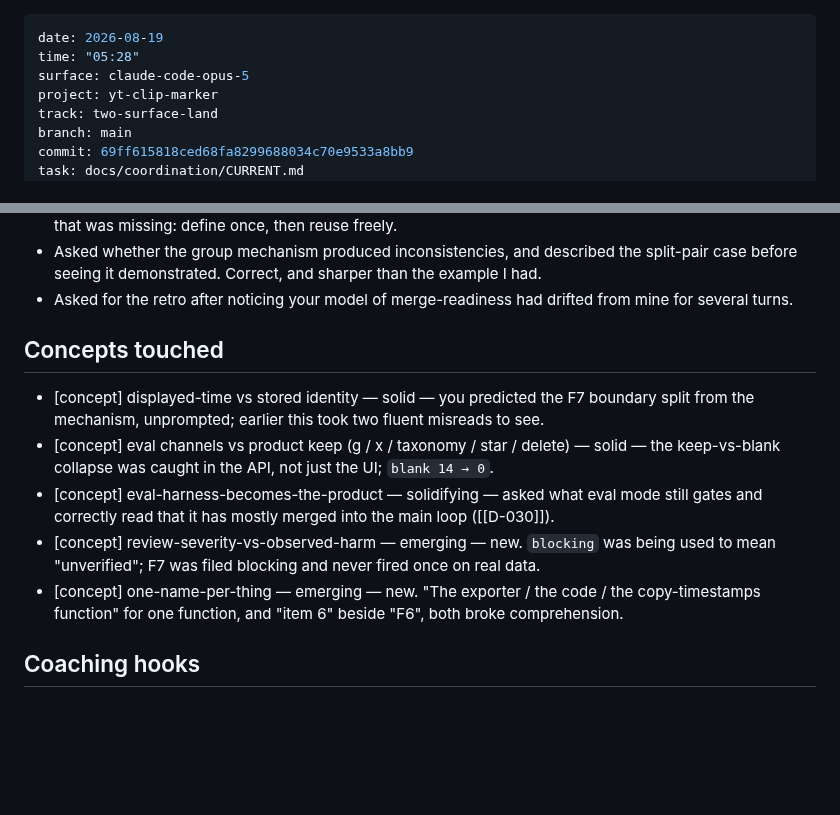
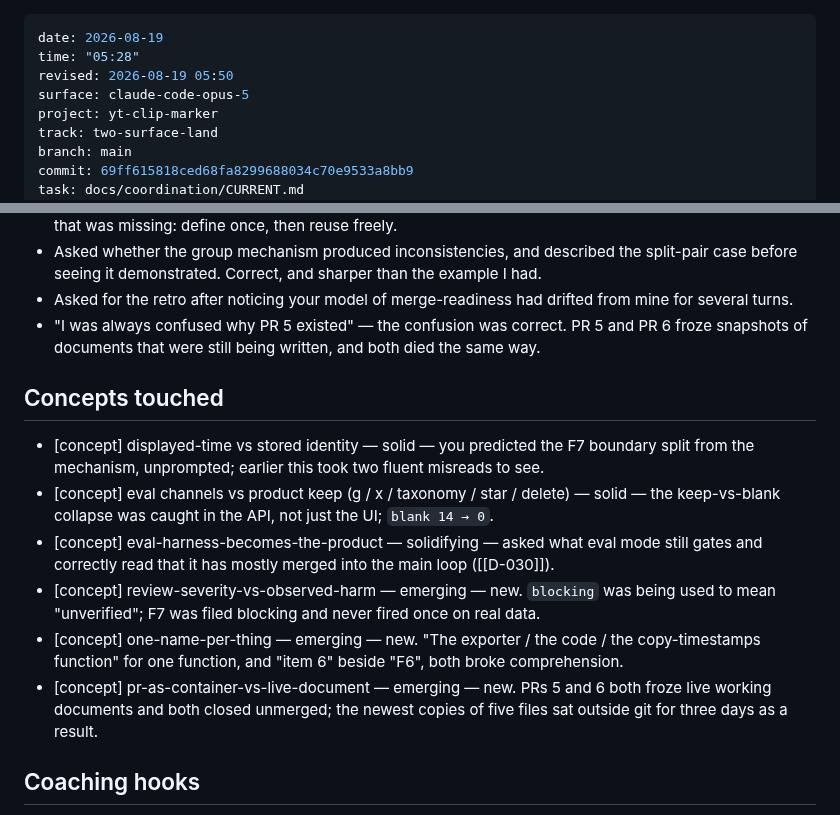
Before and after one commit to bsze24/yt-clip-marker, a Markdown page: docs/sessions/2026-08-19-0528-claude-code-pr3-review-and-docs-reconcile.md, 2 parts joined by grey strips. GitHub-like rendering; blank space fills up the shorter version.

```diff
--- a/docs/sessions/2026-08-19-0528-claude-code-pr3-review-and-docs-reconcile.md
+++ b/docs/sessions/2026-08-19-0528-claude-code-pr3-review-and-docs-reconcile.md
@@ -1,6 +1,7 @@
 ---
 date: 2026-08-19
 time: "05:28"
+revised: 2026-08-19 05:50
 surface: claude-code-opus-5
 project: yt-clip-marker
 track: two-surface-land
@@ -67,6 +68,8 @@ and roughly half the session went to fixing that.
   before seeing it demonstrated. Correct, and sharper than the example I had.
 - Asked for the retro after noticing your model of merge-readiness had drifted from mine for
   several turns.
+- "I was always confused why PR 5 existed" — the confusion was correct. PR 5 and PR 6 froze
+  snapshots of documents that were still being written, and both died the same way.
 
 ## Concepts touched
 - [concept] displayed-time vs stored identity — solid — you predicted the F7 boundary split from
@@ -79,6 +82,9 @@ and roughly half the session went to fixing that.
   "unverified"; F7 was filed blocking and never fired once on real data.
 - [concept] one-name-per-thing — emerging — new. "The exporter / the code / the copy-timestamps
   function" for one function, and "item 6" beside "F6", both broke comprehension.
+- [concept] pr-as-container-vs-live-document — emerging — new. PRs 5 and 6 both froze live
+  working documents and both closed unmerged; the newest copies of five files sat outside git
+  for three days as a result.
 
 ## Coaching hooks
 - **Mode confusion, mine not yours.** A readiness question got answered as a recommendation:
```
Also changed, not shown: other parts of docs/sessions/2026-08-19-0528-claude-code-pr3-review-and-docs-reconcile.md (+42 -6 lines).
